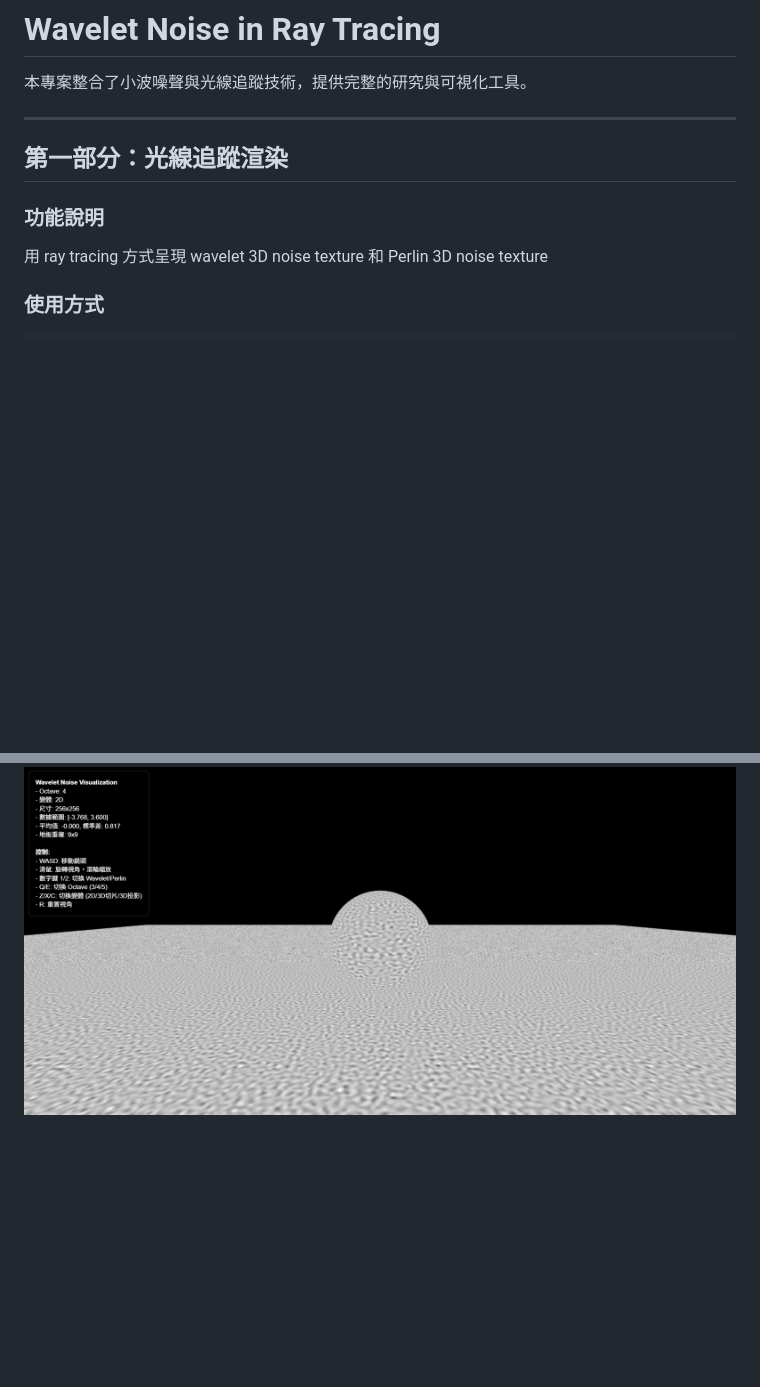
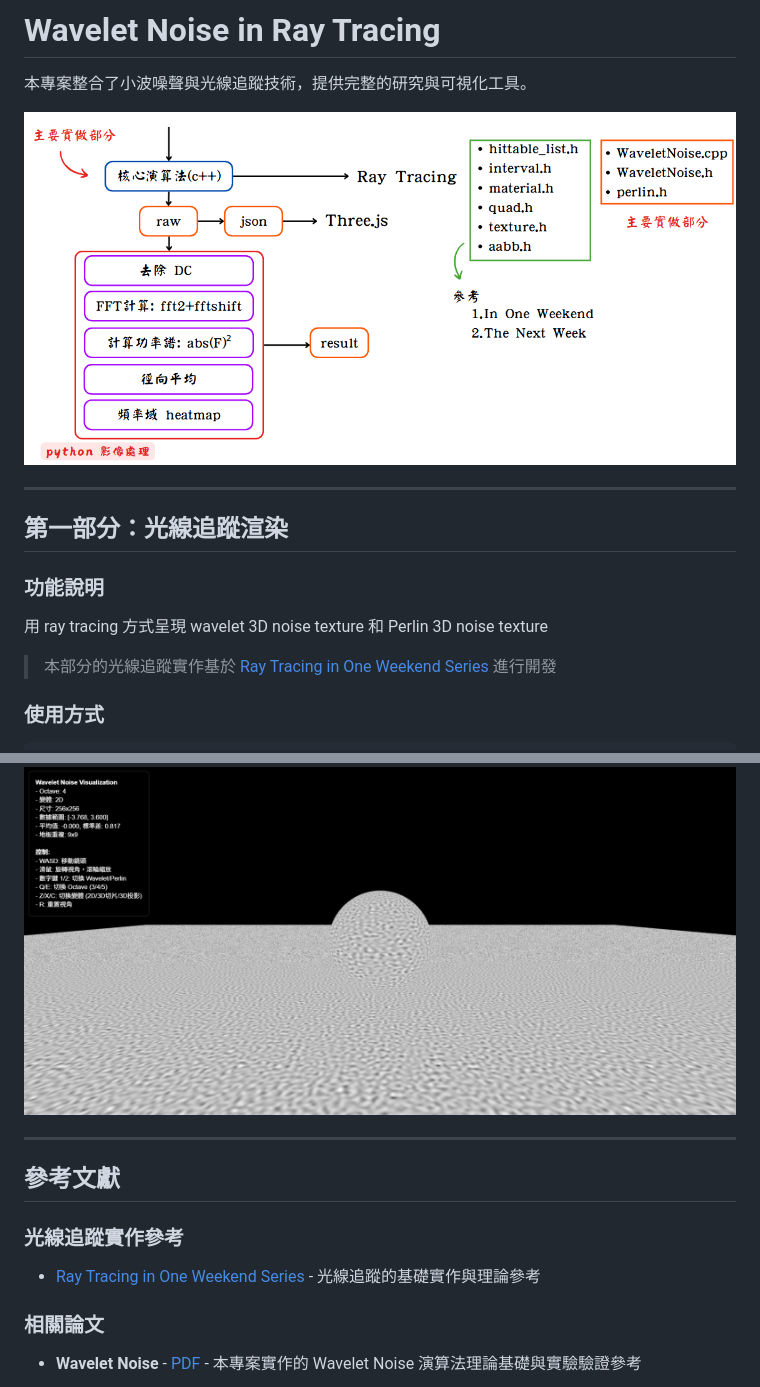
Before and after one commit to Jason9339/Wavelet-Noise-in-ray-tracing, a Markdown page: README.md, 2 parts joined by grey strips. Rendered like a GitHub page; pictures changed too: asset/實驗說明.png (added); blank space fills up the shorter version.

````diff
--- a/README.md
+++ b/README.md
@@ -3,6 +3,8 @@
 # Wavelet Noise in Ray Tracing
 
 本專案整合了小波噪聲與光線追蹤技術，提供完整的研究與可視化工具。
+
+![實驗說明](./asset/實驗說明.png)
 
 ---
 
@@ -10,6 +12,8 @@
 
 ### 功能說明
 用 ray tracing 方式呈現 wavelet 3D noise texture 和 Perlin 3D noise texture
+
+> 本部分的光線追蹤實作基於 [Ray Tracing in One Weekend Series](https://github.com/RayTracing/raytracing.github.io) 進行開發
 
 ### 使用方式
 ```bash
@@ -166,3 +170,13 @@ python3 -m http.server 8000
     <img src="asset/threejs_wavelet.png" style="width:100%;" alt="Wavelet Noise Web Visualization">
   </div>
 </div>
+
+---
+
+## 參考文獻
+
+### 光線追蹤實作參考
+- [Ray Tracing in One Weekend Series](https://github.com/RayTracing/raytracing.github.io) - 光線追蹤的基礎實作與理論參考
+
+### 相關論文
+- **Wavelet Noise** - [PDF](./wavelet_noise.pdf) - 本專案實作的 Wavelet Noise 演算法理論基礎與實驗驗證參考
````
Also changed, not shown: README-en.md (+12 -0 lines).
